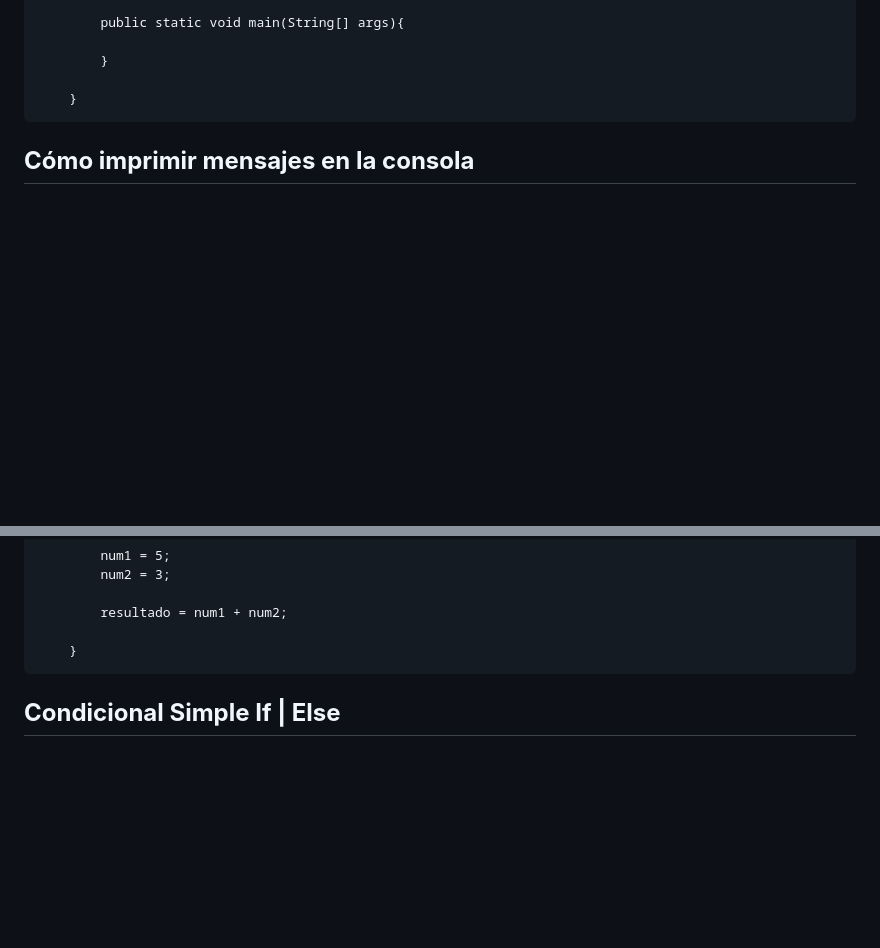
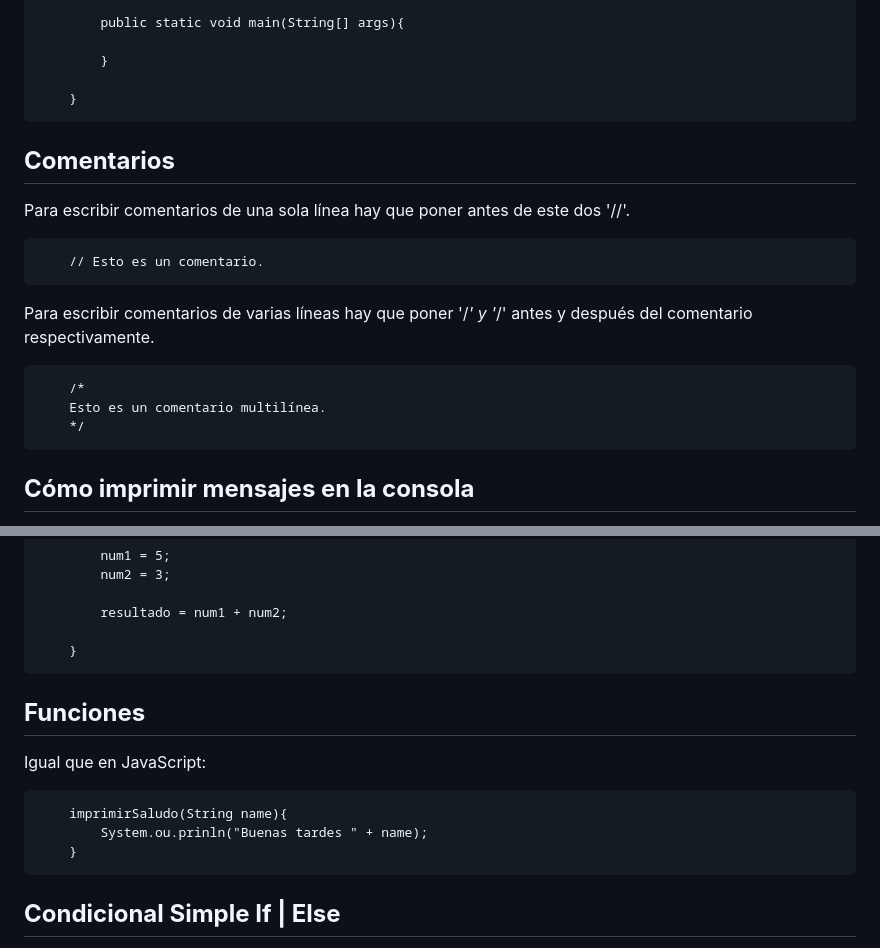
Before and after one commit to FactoriaF5Code/rc2-java-notes-Bedknobs, a Markdown page: APUNTES.md, 2 parts joined by grey strips. Drawn GitHub-style; blank space fills up the shorter version.

Commit message:
Comentarios y funciones

````diff
--- a/APUNTES.md
+++ b/APUNTES.md
@@ -23,6 +23,18 @@ Es la clase donde se va a ejecutar el código que cree. Ejemplo de una clase mai
 
     }
 ```
+## **Comentarios**
+Para escribir comentarios de una sola línea hay que poner antes de este dos '//'.
+```
+    // Esto es un comentario.
+```
+Para escribir comentarios de varias líneas hay que poner '/*' y '*/' antes y después del comentario respectivamente.
+```
+    /*
+    Esto es un comentario multilínea.
+    */
+```
+
 
 ## **Cómo imprimir mensajes en la consola**
 
@@ -92,6 +104,13 @@ Se utilizan de la misma manera que en JavaScript:
 
         resultado = num1 + num2;
 
+    }
+```
+## **Funciones**
+Igual que en JavaScript:
+```
+    imprimirSaludo(String name){
+        System.ou.prinln("Buenas tardes " + name);
     }
 ```
 
````
